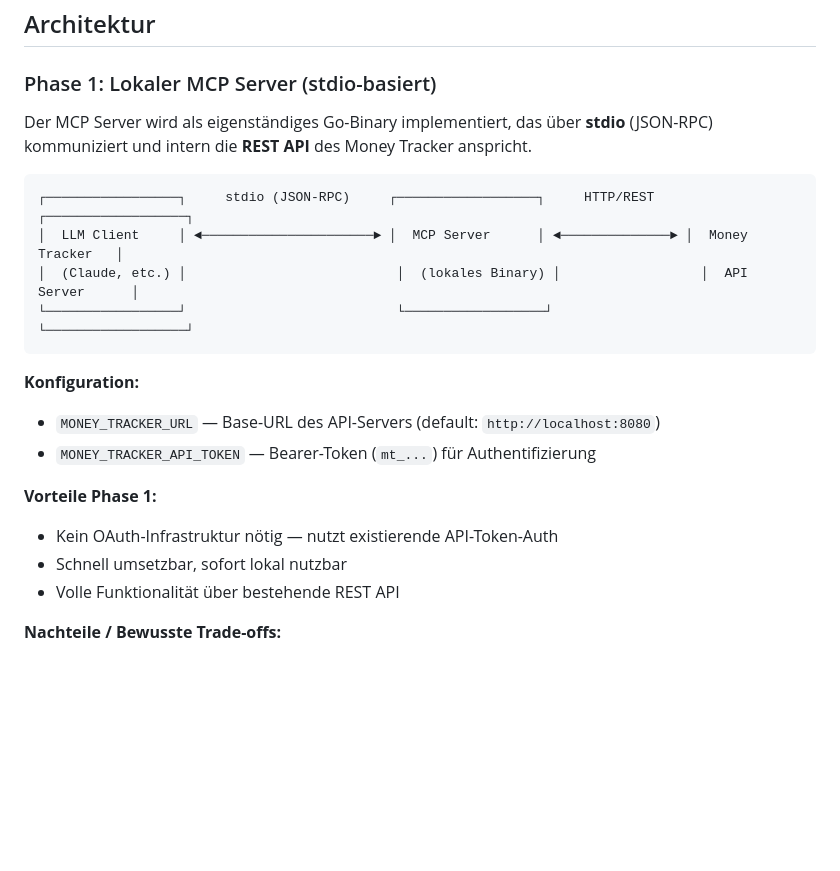
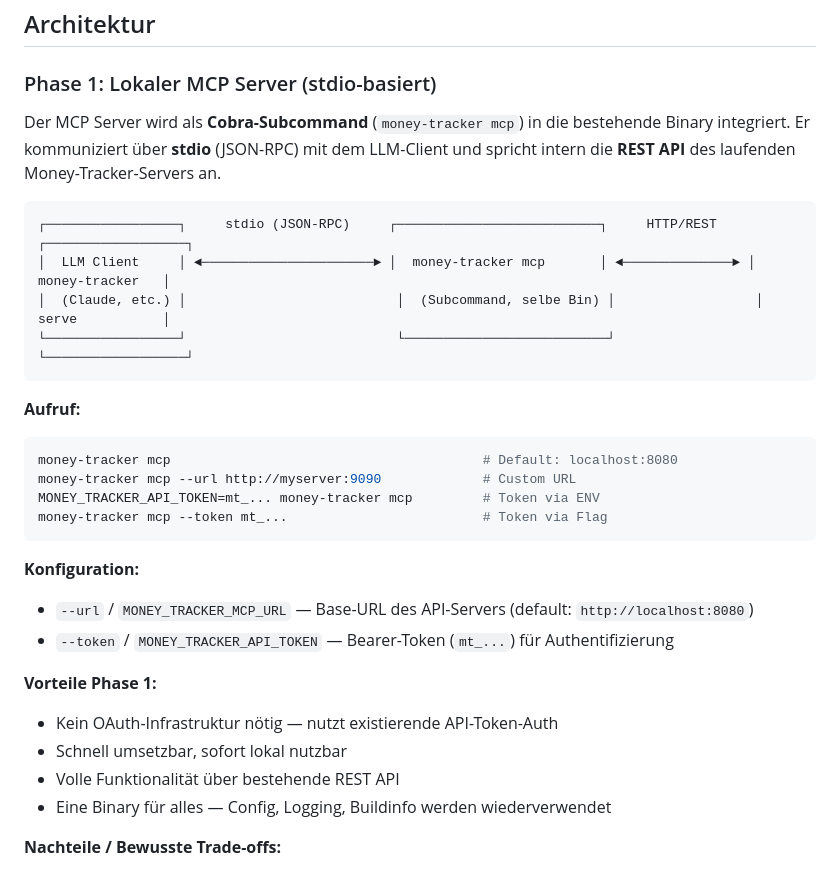
Before and after one commit to c-mueller/money-tracker, a Markdown page: docs/plans/014-mcp-server.md, the part around one of its changes. Rendered like a GitHub page; blank space fills up the shorter version.

````diff
--- a/docs/plans/014-mcp-server.md
+++ b/docs/plans/014-mcp-server.md
@@ -8,23 +8,32 @@ Ein MCP (Model Context Protocol) Server ermöglicht es LLM-Clients (Claude Deskt
 
 ### Phase 1: Lokaler MCP Server (stdio-basiert)
 
-Der MCP Server wird als eigenständiges Go-Binary implementiert, das über **stdio** (JSON-RPC) kommuniziert und intern die **REST API** des Money Tracker anspricht.
+Der MCP Server wird als **Cobra-Subcommand** (`money-tracker mcp`) in die bestehende Binary integriert. Er kommuniziert über **stdio** (JSON-RPC) mit dem LLM-Client und spricht intern die **REST API** des laufenden Money-Tracker-Servers an.
 
 ```
-┌─────────────────┐     stdio (JSON-RPC)     ┌──────────────────┐     HTTP/REST     ┌──────────────────┐
-│  LLM Client     │ ◄──────────────────────► │  MCP Server      │ ◄──────────────► │  Money Tracker   │
-│  (Claude, etc.) │                           │  (lokales Binary) │                  │  API Server      │
-└─────────────────┘                           └──────────────────┘                  └──────────────────┘
+┌─────────────────┐     stdio (JSON-RPC)     ┌──────────────────────────┐     HTTP/REST     ┌──────────────────┐
+│  LLM Client     │ ◄──────────────────────► │  money-tracker mcp       │ ◄──────────────► │  money-tracker   │
+│  (Claude, etc.) │                           │  (Subcommand, selbe Bin) │                  │  serve           │
+└─────────────────┘                           └──────────────────────────┘                  └──────────────────┘
+```
+
+**Aufruf:**
+```bash
+money-tracker mcp                                        # Default: localhost:8080
+money-tracker mcp --url http://myserver:9090             # Custom URL
+MONEY_TRACKER_API_TOKEN=mt_... money-tracker mcp         # Token via ENV
+money-tracker mcp --token mt_...                         # Token via Flag
 ```
 
 **Konfiguration:**
-- `MONEY_TRACKER_URL` — Base-URL des API-Servers (default: `http://localhost:8080`)
-- `MONEY_TRACKER_API_TOKEN` — Bearer-Token (`mt_...`) für Authentifizierung
+- `--url` / `MONEY_TRACKER_MCP_URL` — Base-URL des API-Servers (default: `http://localhost:8080`)
+- `--token` / `MONEY_TRACKER_API_TOKEN` — Bearer-Token (`mt_...`) für Authentifizierung
 
 **Vorteile Phase 1:**
 - Kein OAuth-Infrastruktur nötig — nutzt existierende API-Token-Auth
 - Schnell umsetzbar, sofort lokal nutzbar
 - Volle Funktionalität über bestehende REST API
+- Eine Binary für alles — Config, Logging, Buildinfo werden wiederverwendet
 
 **Nachteile / Bewusste Trade-offs:**
 - Reimplementierung: MCP-Tool-Layer dupliziert API-Client-Logik
````
Also changed, not shown: other parts of docs/plans/014-mcp-server.md (+9 -9 lines).
